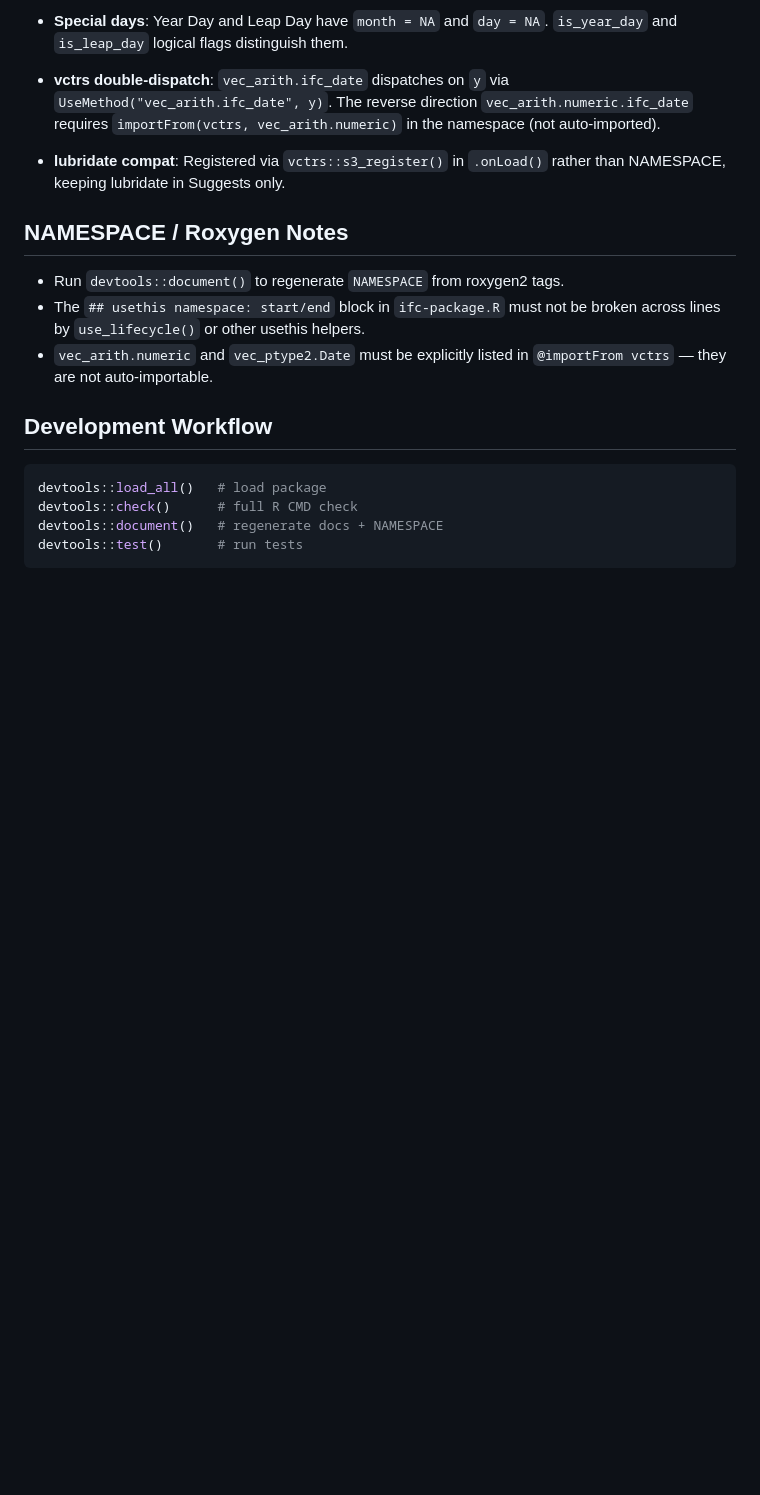
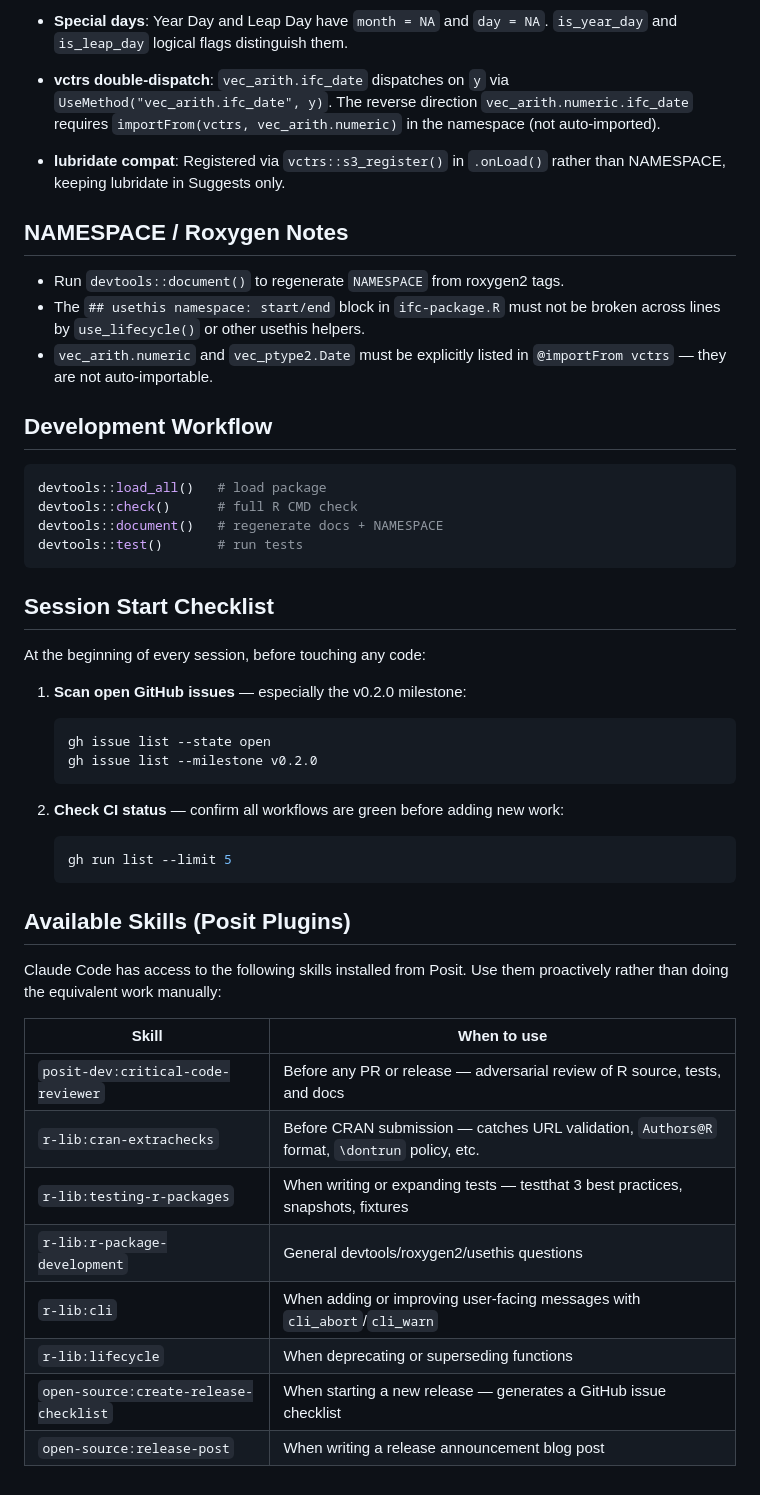
Before and after one commit to k5cents/ifc, a Markdown page: CLAUDE.md, the part around the change. GitHub-like rendering; blank space fills up the shorter version.

Commit message:
Add session checklist and available skills to CLAUDE.md
Documents the gh issue scan + CI check habit to run at the start of
every session, and lists all installed Posit skills with guidance on
when to invoke each one.

Co-Authored-By: Claude Sonnet 4.6 <noreply@anthropic.com>

````diff
--- a/CLAUDE.md
+++ b/CLAUDE.md
@@ -90,3 +90,33 @@ devtools::check()      # full R CMD check
 devtools::document()   # regenerate docs + NAMESPACE
 devtools::test()       # run tests
 ```
+
+## Session Start Checklist
+
+At the beginning of every session, before touching any code:
+
+1. **Scan open GitHub issues** — especially the v0.2.0 milestone:
+   ```bash
+   gh issue list --state open
+   gh issue list --milestone v0.2.0
+   ```
+
+2. **Check CI status** — confirm all workflows are green before adding new work:
+   ```bash
+   gh run list --limit 5
+   ```
+
+## Available Skills (Posit Plugins)
+
+Claude Code has access to the following skills installed from Posit. Use them proactively rather than doing the equivalent work manually:
+
+| Skill | When to use |
+|-------|-------------|
+| `posit-dev:critical-code-reviewer` | Before any PR or release — adversarial review of R source, tests, and docs |
+| `r-lib:cran-extrachecks` | Before CRAN submission — catches URL validation, `Authors@R` format, `\dontrun` policy, etc. |
+| `r-lib:testing-r-packages` | When writing or expanding tests — testthat 3 best practices, snapshots, fixtures |
+| `r-lib:r-package-development` | General devtools/roxygen2/usethis questions |
+| `r-lib:cli` | When adding or improving user-facing messages with `cli_abort`/`cli_warn` |
+| `r-lib:lifecycle` | When deprecating or superseding functions |
+| `open-source:create-release-checklist` | When starting a new release — generates a GitHub issue checklist |
+| `open-source:release-post` | When writing a release announcement blog post |
````
